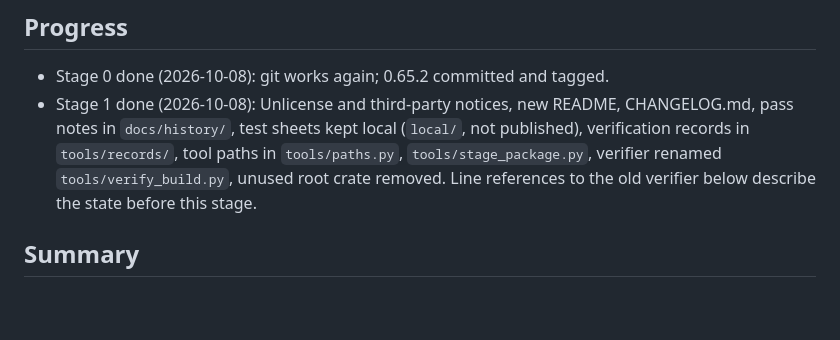
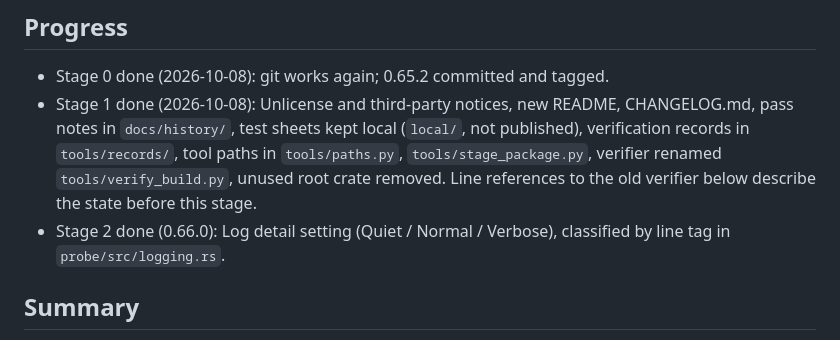
Before and after one commit to VeloceGaming/LTDirectControl, a Markdown page: docs/codebase-review-66.md, the part around the change. GitHub-like rendering; blank space fills up the shorter version.

```diff
--- a/docs/codebase-review-66.md
+++ b/docs/codebase-review-66.md
@@ -16,6 +16,8 @@ text searches and are approximate.
   paths in `tools/paths.py`, `tools/stage_package.py`, verifier renamed
   `tools/verify_build.py`, unused root crate removed. Line references to the
   old verifier below describe the state before this stage.
+- Stage 2 done (0.66.0): Log detail setting (Quiet / Normal / Verbose),
+  classified by line tag in `probe/src/logging.rs`.
 
 ## Summary
 
```
Also changed, not shown: README.md (+3 -1 lines).
